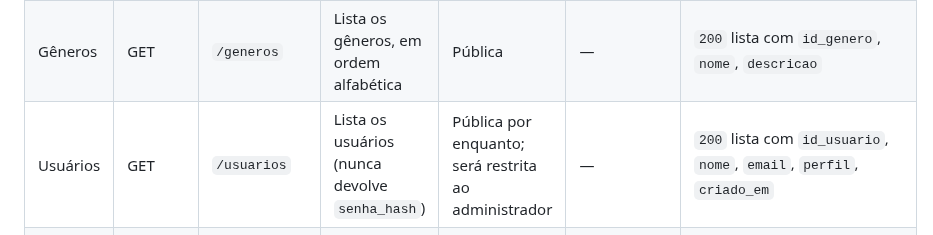
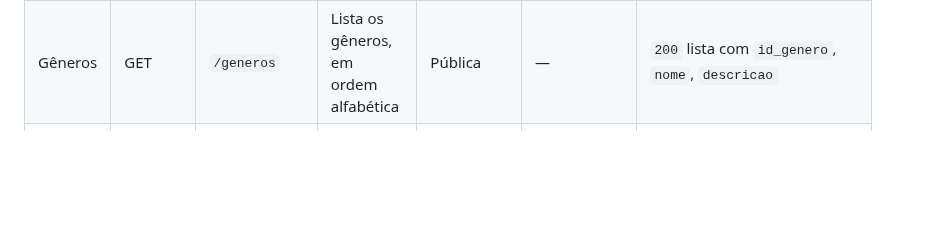
Before and after one commit to gigi-zacaroni/Sistema_de_Reviews, a Markdown page: README.md, the part around the change. GitHub-like rendering; blank space fills up the shorter version.

```diff
--- a/README.md
+++ b/README.md
@@ -74,5 +74,4 @@ O projeto roda inteiro em Docker: um comando sobe a API e o banco.
 |---|---|---|---|---|---|---|
 | Sistema | GET | `/health` | Verifica se a API está no ar e se consegue consultar o banco | Pública | — | `200` `{"api":"ok","banco":"ok"}`; `503` se o banco estiver indisponível |
 | Gêneros | GET | `/generos` | Lista os gêneros, em ordem alfabética | Pública | — | `200` lista com `id_genero`, `nome`, `descricao` |
-| Usuários | GET | `/usuarios` | Lista os usuários (nunca devolve `senha_hash`) | Pública por enquanto; será restrita ao administrador | — | `200` lista com `id_usuario`, `nome`, `email`, `perfil`, `criado_em` |
 | RAWG | GET | `/rawg/jogos` | Busca até 10 jogos na RAWG pelo nome | Pública | Query `busca` (obrigatória) | `200` lista com `rawg_id`, `titulo`, `data_lancamento`, `capa_url`; `400` sem `busca`; `502` se a RAWG falhar |
```
